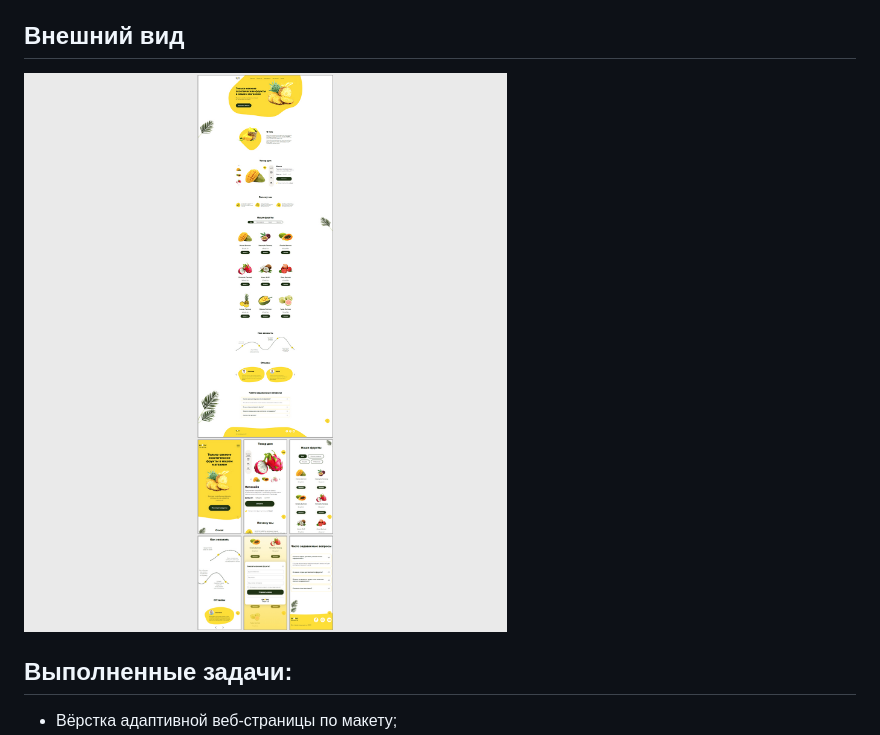
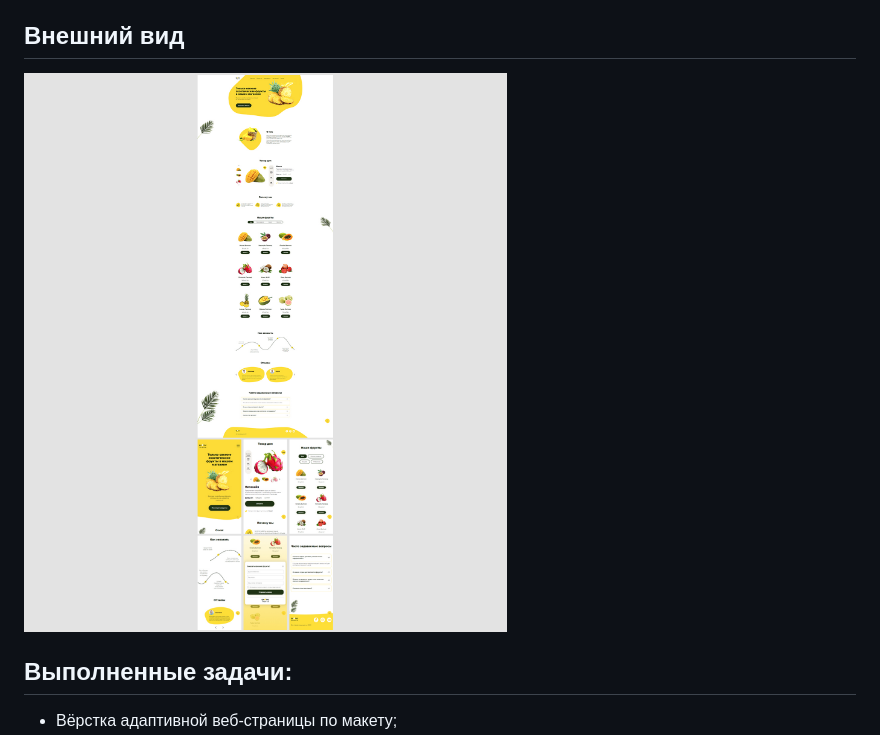
Before and after one commit to batnd/landing-fruit-shop, a Markdown page: README.md, the part around the change. Rendered like a GitHub page; pictures changed too: project-image.jpg (added), project_image.jpg (deleted).

Commit message:
Updated image

```diff
--- a/README.md
+++ b/README.md
@@ -4,7 +4,7 @@
 
 ## Внешний вид
 
-![project-screen](project_image.jpg)
+![project-screen](project-image.jpg)
 
 ## Выполненные задачи:
 - Вёрстка адаптивной веб-страницы по макету;
```
